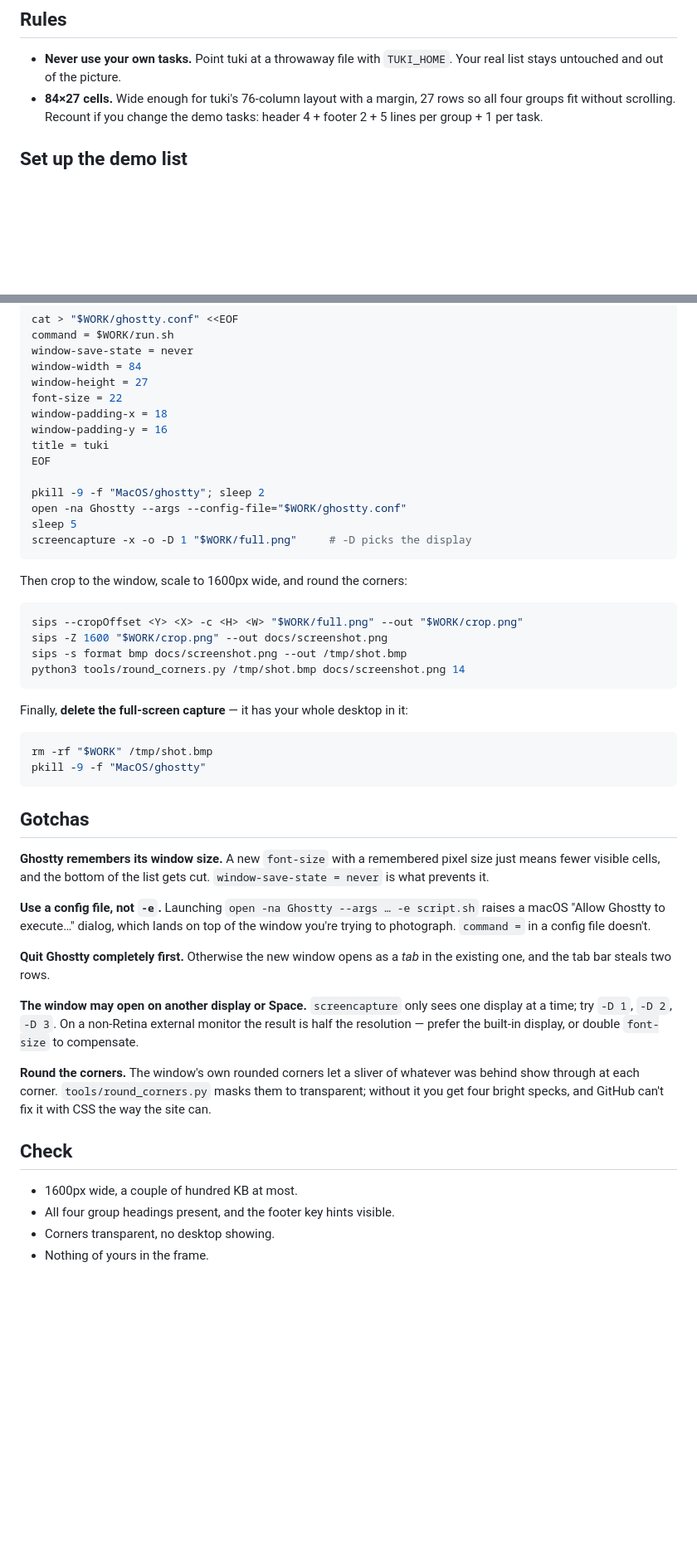
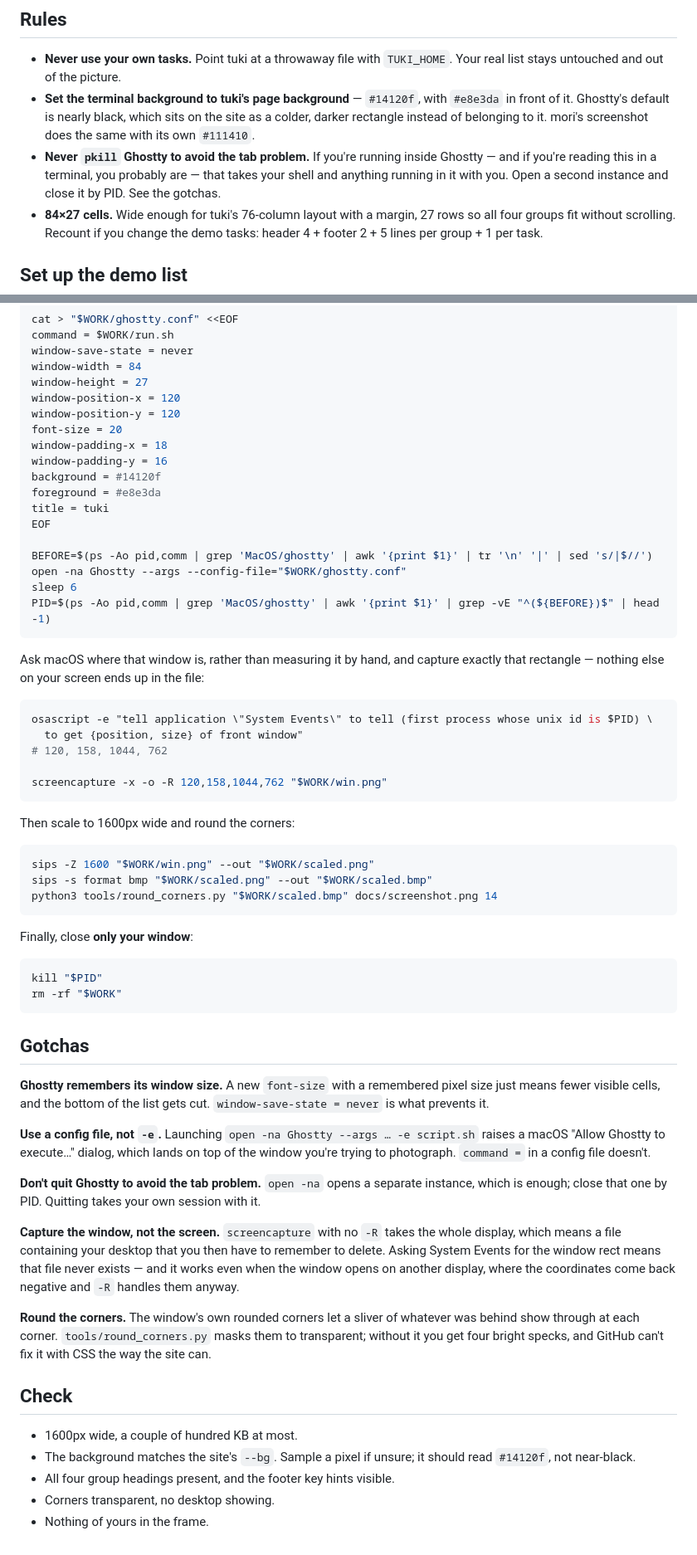
Before and after one commit to rmpato/tuki, a Markdown page: runbooks/screenshot.md, 2 parts joined by grey strips. Shown at 83% size. Drawn GitHub-style; blank space fills up the shorter version.

Commit message:
site: a screenshot that belongs to the page, and a sibling
Two things, both noticed by looking at the two sites side by side.

The screenshot was shot on Ghostty's near-black default, #040404, while
the page around it is #14120f — a warmer, lighter dark. So the image
read as a rectangle sitting on the page rather than part of it. It's
now captured on the site's own background, which is what mori's does.

And the site never mentioned mori. tuki has a sibling and a visitor
had no way to find out; there's now a pair — amber and green, eyes open
and eyes closed — with a link, and a line in the topbar.

The screenshot runbook also drops two pieces of advice that turned out
to be bad. It said to pkill Ghostty first so the new window doesn't
open as a tab: do that while working inside Ghostty and you kill your
own shell. `open -na` is enough, and you close it by PID. And it said
to capture the whole display and crop with hand-measured offsets, which
leaves a file with your entire desktop in it; asking System Events for
the window's rectangle means that file is never created, and it handles
a window that opened on a second display, where the coordinates come
back negative.

````diff
--- a/runbooks/screenshot.md
+++ b/runbooks/screenshot.md
@@ -8,6 +8,14 @@ gotchas are worth reading first.
 
 - **Never use your own tasks.** Point tuki at a throwaway file with
   `TUKI_HOME`. Your real list stays untouched and out of the picture.
+- **Set the terminal background to tuki's page background** — `#14120f`, with
+  `#e8e3da` in front of it. Ghostty's default is nearly black, which sits on
+  the site as a colder, darker rectangle instead of belonging to it. mori's
+  screenshot does the same with its own `#111410`.
+- **Never `pkill` Ghostty to avoid the tab problem.** If you're running inside
+  Ghostty — and if you're reading this in a terminal, you probably are — that
+  takes your shell and anything running in it with you. Open a second instance
+  and close it by PID. See the gotchas.
 - **84×27 cells.** Wide enough for tuki's 76-column layout with a margin,
   27 rows so all four groups fit without scrolling. Recount if you change the
   demo tasks: header 4 + footer 2 + 5 lines per group + 1 per task.
@@ -53,32 +61,46 @@ command = $WORK/run.sh
 window-save-state = never
 window-width = 84
 window-height = 27
-font-size = 22
+window-position-x = 120
+window-position-y = 120
+font-size = 20
 window-padding-x = 18
 window-padding-y = 16
+background = #14120f
+foreground = #e8e3da
 title = tuki
 EOF
 
-pkill -9 -f "MacOS/ghostty"; sleep 2
+BEFORE=$(ps -Ao pid,comm | grep 'MacOS/ghostty' | awk '{print $1}' | tr '\n' '|' | sed 's/|$//')
 open -na Ghostty --args --config-file="$WORK/ghostty.conf"
-sleep 5
-screencapture -x -o -D 1 "$WORK/full.png"     # -D picks the display
+sleep 6
+PID=$(ps -Ao pid,comm | grep 'MacOS/ghostty' | awk '{print $1}' | grep -vE "^(${BEFORE})$" | head -1)
 ```
 
-Then crop to the window, scale to 1600px wide, and round the corners:
+Ask macOS where that window is, rather than measuring it by hand, and capture
+exactly that rectangle — nothing else on your screen ends up in the file:
 
 ```sh
-sips --cropOffset <Y> <X> -c <H> <W> "$WORK/full.png" --out "$WORK/crop.png"
-sips -Z 1600 "$WORK/crop.png" --out docs/screenshot.png
-sips -s format bmp docs/screenshot.png --out /tmp/shot.bmp
-python3 tools/round_corners.py /tmp/shot.bmp docs/screenshot.png 14
+osascript -e "tell application \"System Events\" to tell (first process whose unix id is $PID) \
+  to get {position, size} of front window"
+# 120, 158, 1044, 762
+
+screencapture -x -o -R 120,158,1044,762 "$WORK/win.png"
 ```
 
-Finally, **delete the full-screen capture** — it has your whole desktop in it:
+Then scale to 1600px wide and round the corners:
 
 ```sh
-rm -rf "$WORK" /tmp/shot.bmp
-pkill -9 -f "MacOS/ghostty"
+sips -Z 1600 "$WORK/win.png" --out "$WORK/scaled.png"
+sips -s format bmp "$WORK/scaled.png" --out "$WORK/scaled.bmp"
+python3 tools/round_corners.py "$WORK/scaled.bmp" docs/screenshot.png 14
+```
+
+Finally, close **only your window**:
+
+```sh
+kill "$PID"
+rm -rf "$WORK"
 ```
 
 ## Gotchas
@@ -92,13 +114,16 @@ script.sh` raises a macOS "Allow Ghostty to execute…" dialog, which lands on
 top of the window you're trying to photograph. `command =` in a config file
 doesn't.
 
-**Quit Ghostty completely first.** Otherwise the new window opens as a *tab*
-in the existing one, and the tab bar steals two rows.
+**Don't quit Ghostty to avoid the tab problem.** `open -na` opens a separate
+instance, which is enough; close that one by PID. Quitting takes your own
+session with it.
 
-**The window may open on another display or Space.** `screencapture` only sees
-one display at a time; try `-D 1`, `-D 2`, `-D 3`. On a non-Retina external
-monitor the result is half the resolution — prefer the built-in display, or
-double `font-size` to compensate.
+**Capture the window, not the screen.** `screencapture` with no `-R` takes the
+whole display, which means a file containing your desktop that you then have
+to remember to delete. Asking System Events for the window rect means that
+file never exists — and it works even when the window opens on another
+display, where the coordinates come back negative and `-R` handles them
+anyway.
 
 **Round the corners.** The window's own rounded corners let a sliver of
 whatever was behind show through at each corner. `tools/round_corners.py`
@@ -108,6 +133,8 @@ can't fix it with CSS the way the site can.
 ## Check
 
 - 1600px wide, a couple of hundred KB at most.
+- The background matches the site's `--bg`. Sample a pixel if unsure; it
+  should read `#14120f`, not near-black.
 - All four group headings present, and the footer key hints visible.
 - Corners transparent, no desktop showing.
 - Nothing of yours in the frame.
````
Also changed, not shown: docs/screenshot.png, 2 other files.
